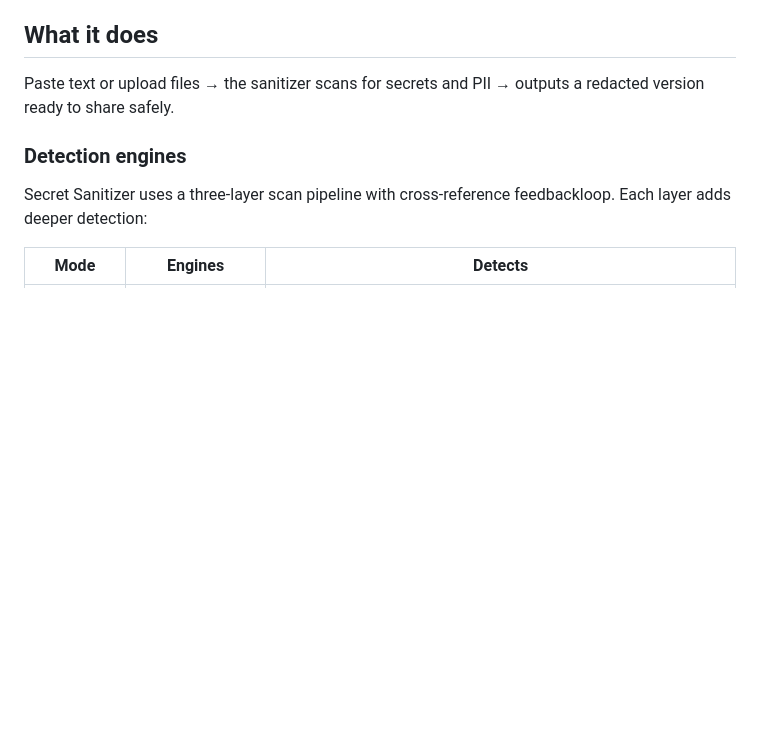
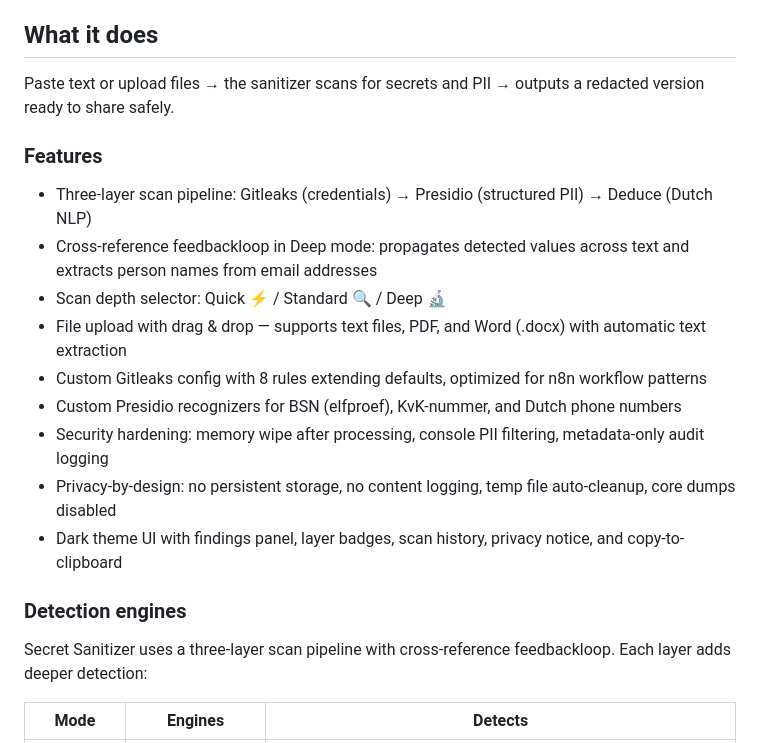
Before and after one commit to kramerica-inc-dev/secret-sanitizer, a Markdown page: README.md, the part around the change. GitHub-like rendering; blank space fills up the shorter version.

Commit message:
docs: add features list to README

```diff
--- a/README.md
+++ b/README.md
@@ -5,6 +5,18 @@ A web-based security tool that detects and redacts sensitive information from te
 ## What it does
 
 Paste text or upload files → the sanitizer scans for secrets and PII → outputs a redacted version ready to share safely.
+
+### Features
+
+- Three-layer scan pipeline: Gitleaks (credentials) → Presidio (structured PII) → Deduce (Dutch NLP)
+- Cross-reference feedbackloop in Deep mode: propagates detected values across text and extracts person names from email addresses
+- Scan depth selector: Quick ⚡ / Standard 🔍 / Deep 🔬
+- File upload with drag & drop — supports text files, PDF, and Word (.docx) with automatic text extraction
+- Custom Gitleaks config with 8 rules extending defaults, optimized for n8n workflow patterns
+- Custom Presidio recognizers for BSN (elfproef), KvK-nummer, and Dutch phone numbers
+- Security hardening: memory wipe after processing, console PII filtering, metadata-only audit logging
+- Privacy-by-design: no persistent storage, no content logging, temp file auto-cleanup, core dumps disabled
+- Dark theme UI with findings panel, layer badges, scan history, privacy notice, and copy-to-clipboard
 
 ### Detection engines
 
```
